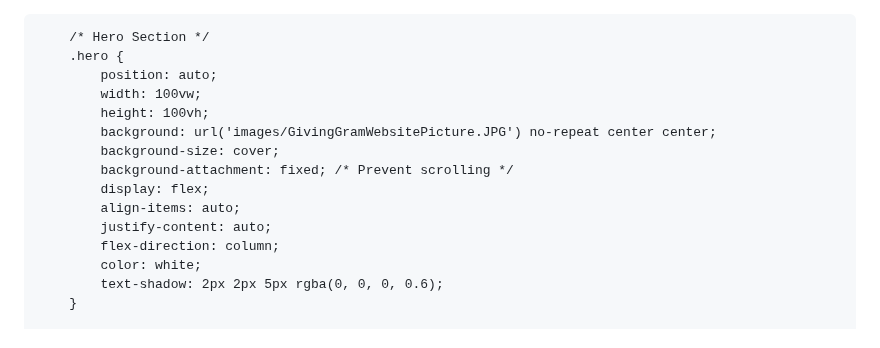
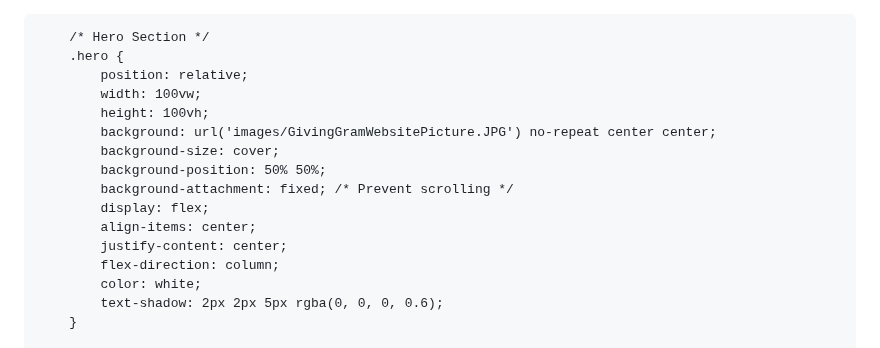
Before and after one commit to Zword1/Zword1.github.io, a Markdown page: README.md, the part around the change. Rendered like a GitHub page.

```diff
--- a/README.md
+++ b/README.md
@@ -27,15 +27,16 @@
 
         /* Hero Section */
         .hero {
-            position: auto;
+            position: relative;
             width: 100vw;
             height: 100vh;
             background: url('images/GivingGramWebsitePicture.JPG') no-repeat center center;
             background-size: cover;
+            background-position: 50% 50%;
             background-attachment: fixed; /* Prevent scrolling */
             display: flex;
-            align-items: auto;
-            justify-content: auto;
+            align-items: center;
+            justify-content: center;
             flex-direction: column;
             color: white;
             text-shadow: 2px 2px 5px rgba(0, 0, 0, 0.6);
```
